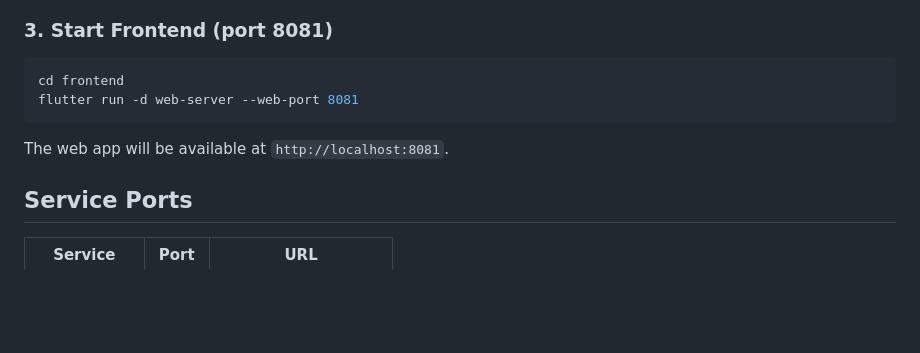
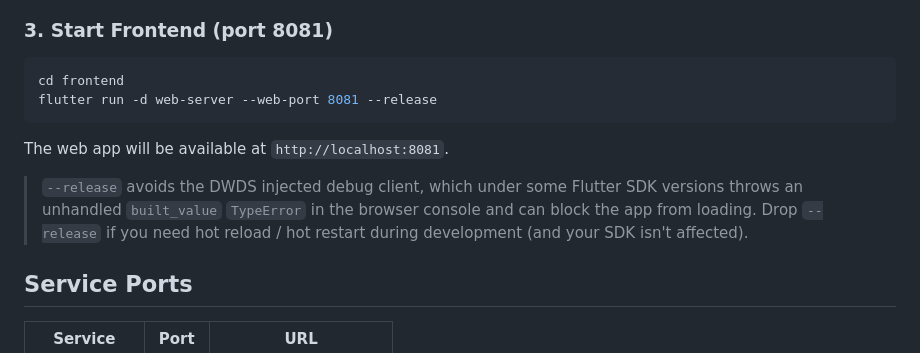
Before and after one commit to menonu/ymatch, a Markdown page: README.md, the part around the change. GitHub-like rendering; blank space fills up the shorter version.

Commit message:
docs: launch frontend with --release to avoid DWDS injected-client error (#339) (#340)
The debug web-server's DWDS injected client throws an unhandled
built_value TypeError under some Flutter SDK versions, blocking the
app from loading. Default the README launch command to --release and
note how to opt back into hot reload.

Co-authored-by: Claude <claude@anthropic.com>
Co-authored-by: Claude <noreply@anthropic.com>

````diff
--- a/README.md
+++ b/README.md
@@ -44,10 +44,15 @@ The API will be available at `http://localhost:3000`.
 
 ```bash
 cd frontend
-flutter run -d web-server --web-port 8081
+flutter run -d web-server --web-port 8081 --release
 ```
 
 The web app will be available at `http://localhost:8081`.
+
+> `--release` avoids the DWDS injected debug client, which under some Flutter
+> SDK versions throws an unhandled `built_value` `TypeError` in the browser
+> console and can block the app from loading. Drop `--release` if you need hot
+> reload / hot restart during development (and your SDK isn't affected).
 
 ## Service Ports
 
````
